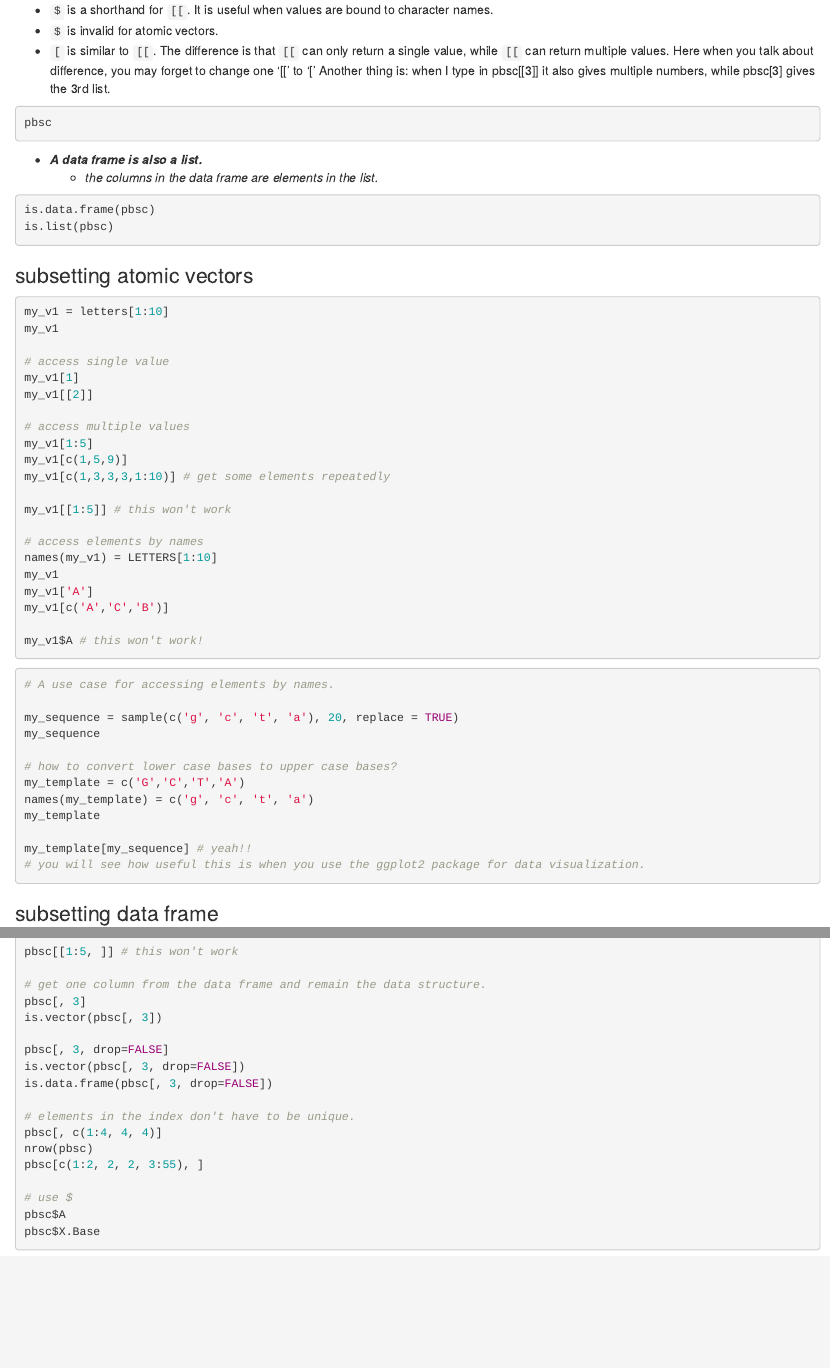
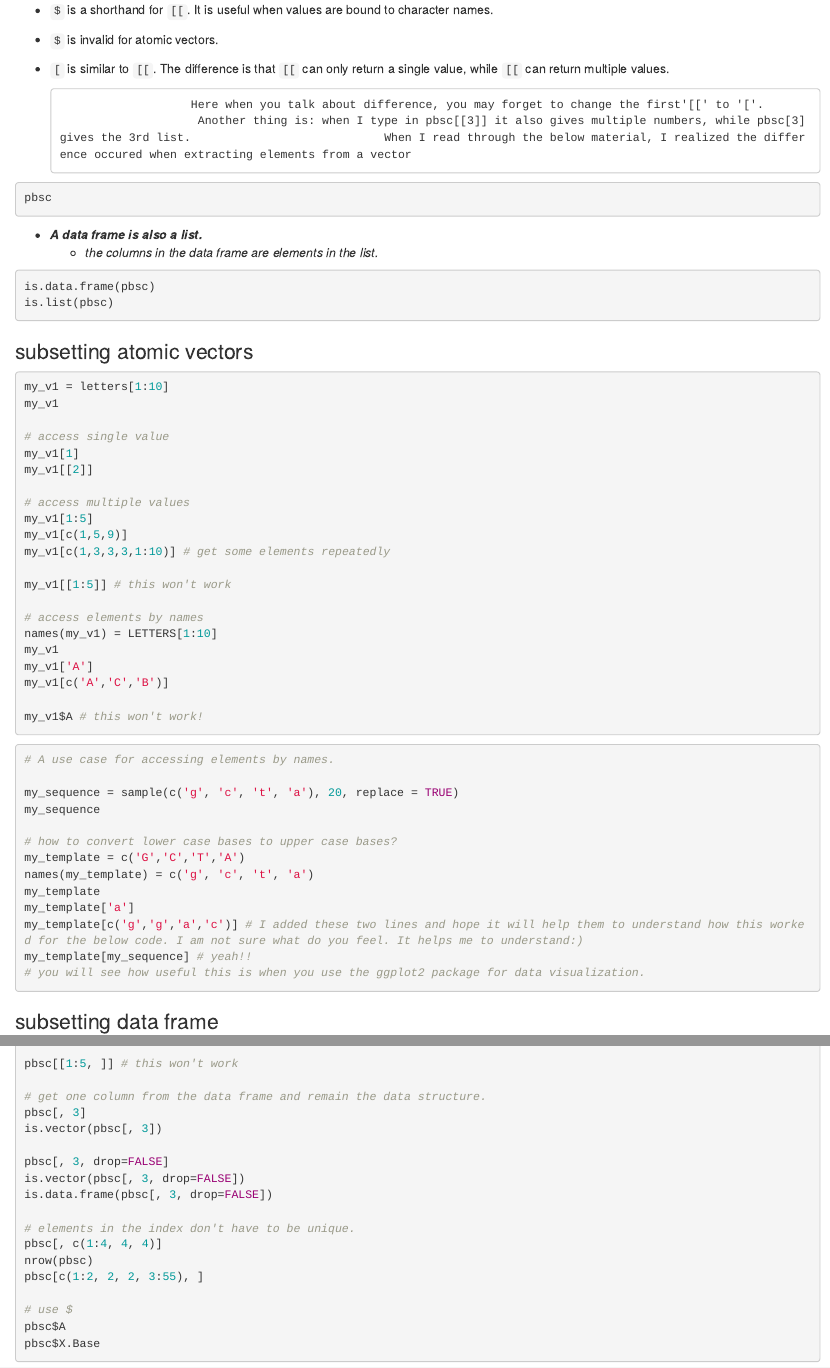
Before and after one commit to statonlab/rnaseq_workshop, an R Markdown document (R-intro-MC/R-intro-I.Rmd): the page in a window 1100 px wide, from 4680 px down, and a second part further down, joined at a grey line. Rendered offline with R 4.5, knitr and Pandoc, with nearby package versions.

Commit message:
Create R-intro-I.Rmd

````diff
--- a/R-intro-MC/R-intro-I.Rmd
+++ b/R-intro-MC/R-intro-I.Rmd
@@ -271,8 +271,9 @@
 * `$` is a shorthand for `[[`. It is useful when values are bound to character names.
 * `$` is invalid for atomic vectors.
 * `[` is similar to `[[`. The difference is that `[[` can only return a single value, while `[[` can return multiple values.
-                          Here when you talk about difference, you may forget to change one '[[' to '['
-                          Another thing is: when I type in pbsc[[3]] it also gives multiple numbers, while pbsc[3] gives the 3rd list.
+
+                         Here when you talk about difference, you may forget to change the first'[[' to '['.
+                          Another thing is: when I type in pbsc[[3]] it also gives multiple numbers, while pbsc[3] gives the 3rd list.                            When I read through the below material, I realized the difference occured when extracting elements from a vector
 ```{r}
 pbsc
 ```
@@ -323,7 +324,8 @@ my_sequence
 my_template = c('G','C','T','A')
 names(my_template) = c('g', 'c', 't', 'a')
 my_template
-
+my_template['a']
+my_template[c('g','g','a','c')] # I added these two lines and hope it will help them to understand how this worked for the below code. I am not sure what do you feel. It helps me to understand:)
 my_template[my_sequence] # yeah!!
 # you will see how useful this is when you use the ggplot2 package for data visualization.
 ```
````
Also changed, not shown: R-intro-MC/R-intro-I.Rmd (1 more changed lines).
